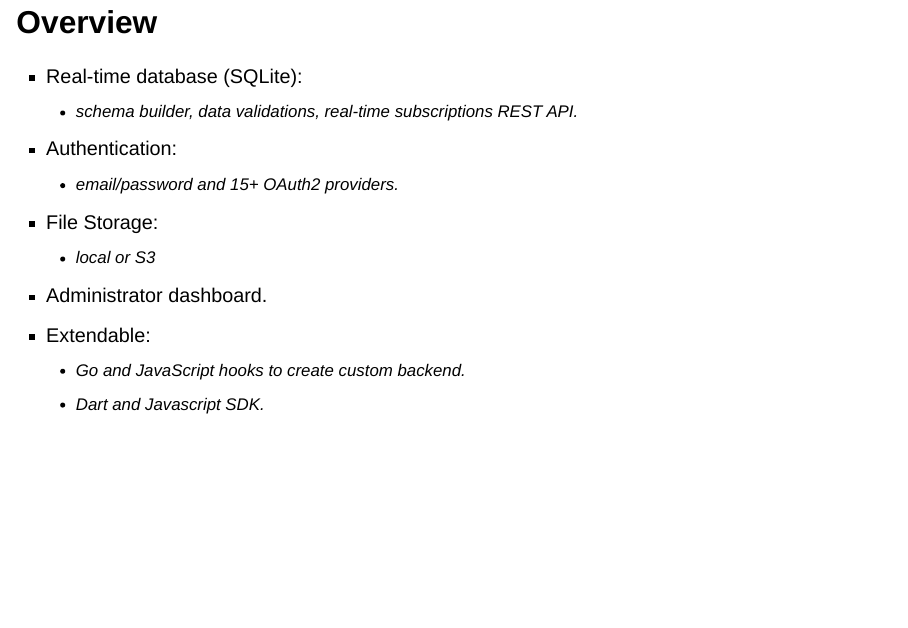
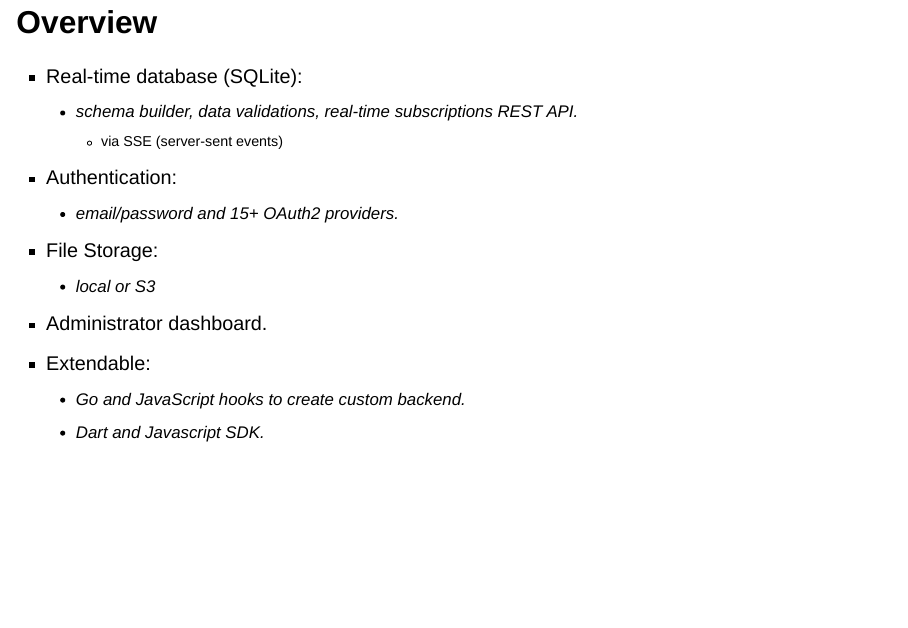
Before and after one commit to scheckley/pocketbase-slides, a Quarto document (pocketbase.qmd): page 3 of 41. Rendered offline with R 4.5, knitr and Pandoc in place of Quarto, with nearby package versions; drawn as Slidy slides in place of the format the file asks for.

Commit message:
added note on server-sent events

```diff
--- a/pocketbase.qmd
+++ b/pocketbase.qmd
@@ -35,6 +35,7 @@ format:
 
 - Real-time database (SQLite):
   - schema builder, data validations, real-time subscriptions REST API.
+    - via SSE (server-sent events)
 - Authentication:
   - email/password and 15+ OAuth2 providers.
 - File Storage:
```
Also changed, not shown: pocketbase.html.
